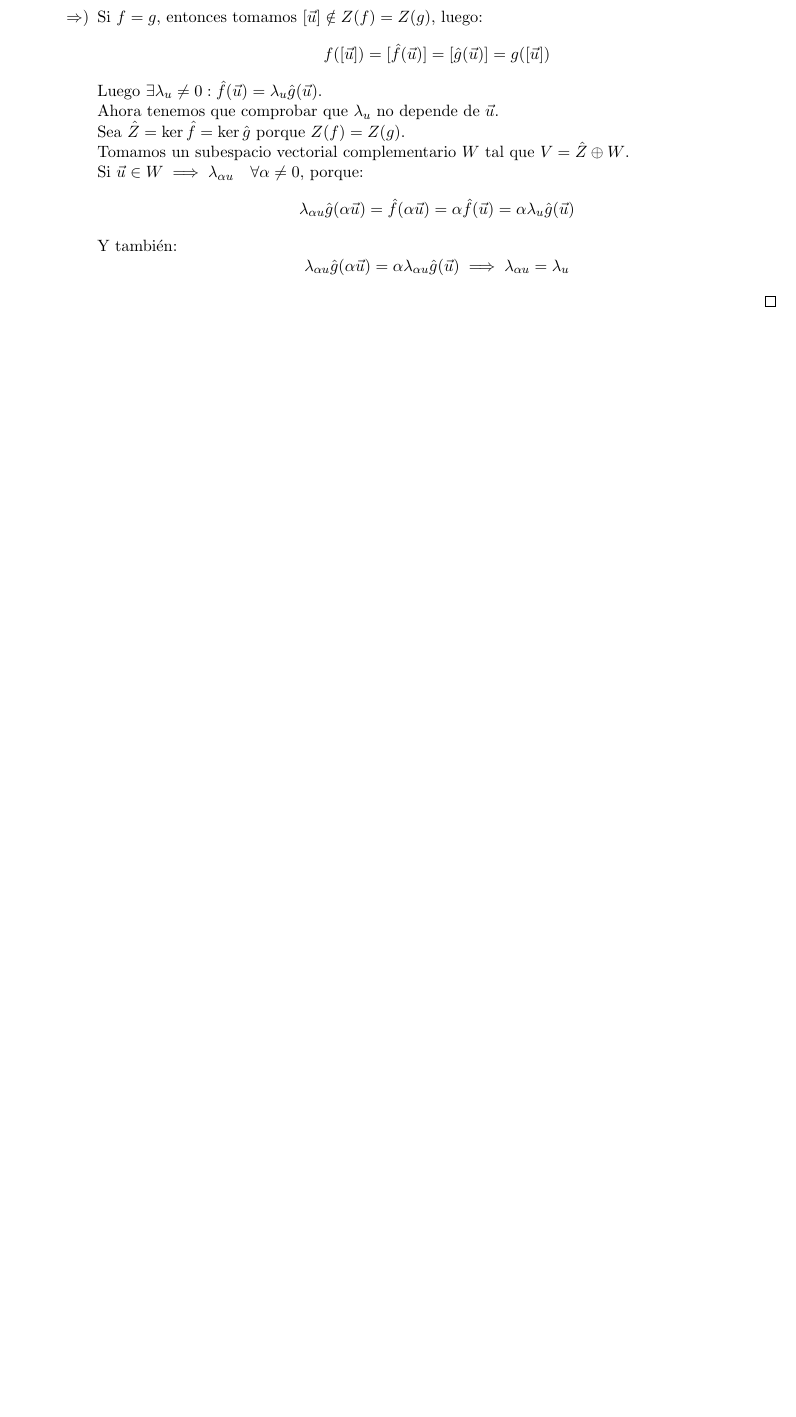
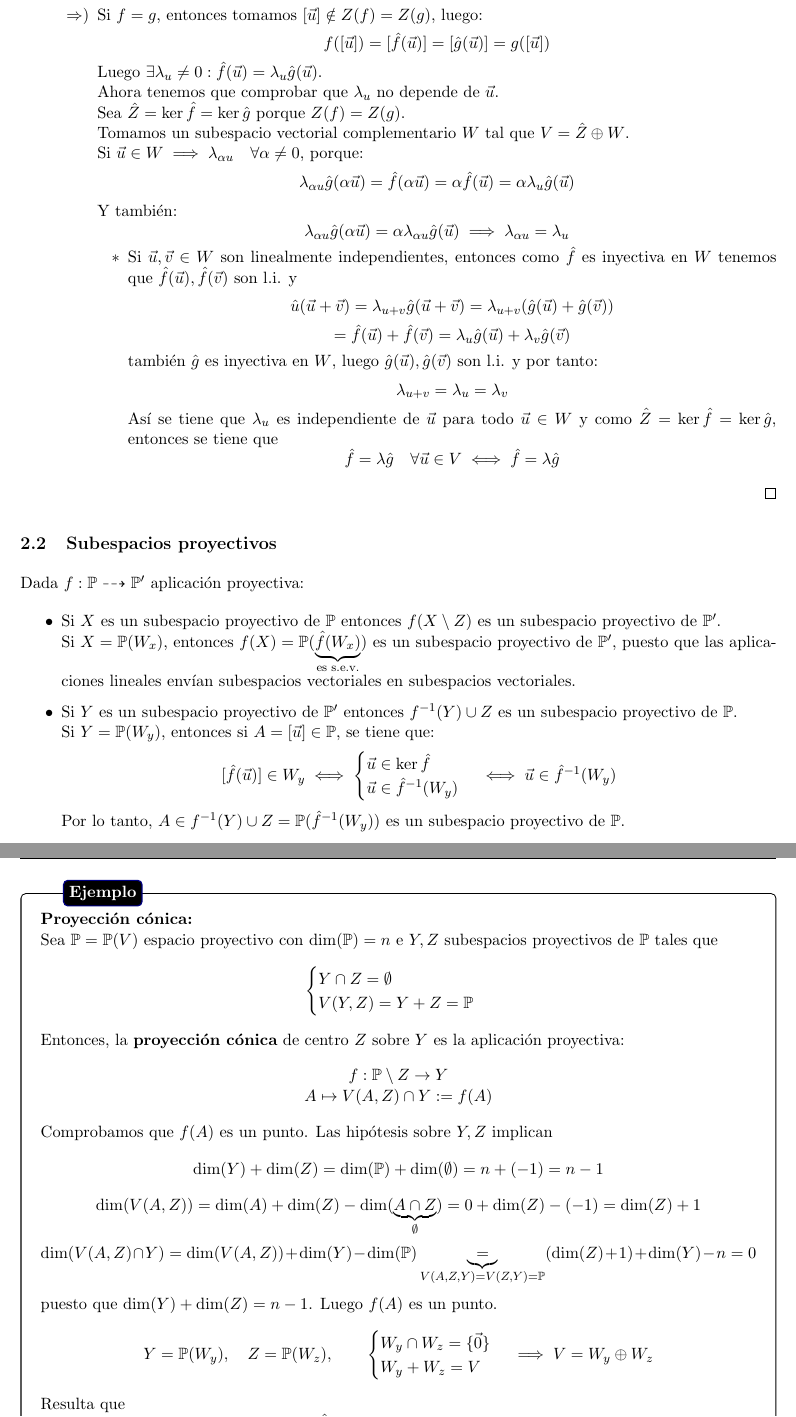
Before and after one commit to Pau-Frangi/Geometria-Lineal, a LaTeX document (main.tex, which reads Theory/2 - Aplicaciones proyectivas.tex): part of page 4 of 13 before the commit and two parts of pages 14 and 15 of 24 after it, the two joined at a grey line, cut so that both start at the same text, the shorter picture padded with empty space. Compiled offline with pdfLaTeX.

Commit message:
23/09/25

```diff
--- a/Theory/2 - Aplicaciones proyectivas.tex
+++ b/Theory/2 - Aplicaciones proyectivas.tex
@@ -81,6 +81,83 @@
         \[
         \lambda_{\alpha u} \hat{g}(\alpha \vec{u}) = \alpha \lambda_{\alpha u} \hat{g}(\vec{u}) \implies \lambda_{\alpha u} = \lambda_u
         \]
+        \begin{itemize}
+            \item Si $\vec{u},\vec{v} \in W$ son linealmente independientes, entonces como $\hat{f}$ es inyectiva en $W$ tenemos que $\hat{f}(\vec{u}), \hat{f}(\vec{v})$ son l.i. y
+            \[
+                \hat{u}(\vec{u} + \vec{v}) = \lambda_{u+v} \hat{g}(\vec{u} + \vec{v}) = \lambda_{u+v} (\hat{g}(\vec{u}) + \hat{g}(\vec{v}))
+            \]
+            \[
+                = \hat{f}(\vec{u}) + \hat{f}(\vec{v}) = \lambda_u \hat{g}(\vec{u}) + \lambda_v \hat{g}(\vec{v})
+            \]
+            también $\hat{g}$ es inyectiva en $W$, luego $\hat{g}(\vec{u}), \hat{g}(\vec{v})$ son l.i. y por tanto:
+            \[
+                \lambda_{u+v} = \lambda_u = \lambda_v
+            \]
+            Así se tiene que $\lambda_u$ es independiente de $\vec{u}$ para todo $\vec{u} \in W$ y como $\hat{Z} = \ker \hat{f} = \ker \hat{g}$, entonces se tiene que
+            \[
+                \hat{f} = \lambda \hat{g} \quad \forall \vec{u} \in V \iff \hat{f} = \lambda \hat{g}
+            \]
+        \end{itemize}
         \end{itemize}
     \end{itemize}
 \end{proof}
+
+\subsection{Subespacios proyectivos}
+
+Dada $f:\mathbb{P} \dashrightarrow \mathbb{P}'$ aplicación proyectiva:
+
+\begin{itemize}
+    \item Si $X$ es un subespacio proyectivo de $\mathbb{P}$ entonces $f(X \setminus Z)$ es un subespacio proyectivo de $\mathbb{P}'$.\\
+    Si $X = \mathbb{P}(W_x)$, entonces $f(X) = \mathbb{P}(\underbrace{\hat{f}(W_x)}_{\text{es s.e.v.}})$ es un subespacio proyectivo de $\mathbb{P}'$, puesto que las aplicaciones lineales envían subespacios vectoriales en subespacios vectoriales.
+    \item Si $Y$ es un subespacio proyectivo de $\mathbb{P}'$ entonces $f^{-1}(Y) \cup Z$ es un subespacio proyectivo de $\mathbb{P}$.\\
+    Si $Y = \mathbb{P}(W_y)$, entonces si $A = [\vec{u}] \in \mathbb{P}$, se tiene que:
+    \[
+        [\hat{f}(\vec{u})] \in W_y \iff \begin{cases}
+            \vec{u} \in \ker \hat{f} \\
+            \vec{u} \in \hat{f}^{-1}(W_y)
+        \end{cases} \iff \vec{u} \in \hat{f}^{-1}(W_y)
+    \]
+    Por lo tanto, $A \in f^{-1}(Y) \cup Z = \mathbb{P}(\hat{f}^{-1}(W_y))$ es un subespacio proyectivo de $\mathbb{P}$.
+\end{itemize}
+
+\ejemplo{
+    \textbf{Proyección cónica:}\\
+    Sea $\mathbb{P} = \mathbb{P}(V)$ espacio proyectivo con $\dim (\mathbb{P}) = n$ e $Y,Z$ subespacios proyectivos de $\mathbb{P}$ tales que
+    \[
+        \begin{cases}
+            Y \cap Z = \emptyset \\
+            V(Y,Z) = Y + Z = \mathbb{P}
+        \end{cases}
+    \]
+    Entonces, la \textbf{proyección cónica} de centro $Z$ sobre $Y$ es la aplicación proyectiva:
+    \[
+        \begin{matrix}
+            f:\mathbb{P} \setminus Z \to Y \\
+            A \mapsto V(A,Z) \cap Y := f(A)
+        \end{matrix}
+    \]
+    Comprobamos que  $f(A)$ es un punto. Las hipótesis sobre $Y,Z$ implican \[
+        \dim(Y) + \dim(Z) = \dim(\mathbb{P}) + \dim(\emptyset) = n + (-1) = n - 1
+    \]
+    \[
+        \dim(V(A,Z)) = \dim(A) + \dim(Z) - \dim(\underbrace{A \cap Z}_{\emptyset}) = 0 + \dim(Z) - (-1) = \dim(Z) + 1
+    \]
+    \[
+        \dim(V(A,Z) \cap Y) = \dim(V(A,Z)) + \dim(Y) - \dim(\mathbb{P}) \underbrace{=}_{V(A,Z,Y) = V(Z,Y) = \mathbb{P}} (\dim(Z) + 1) + \dim(Y) - n = 0
+    \]
+    puesto que $\dim(Y) + \dim(Z) = n - 1$. Luego $f(A)$ es un punto.
+    \[
+        Y = \mathbb{P}(W_y), \quad Z = \mathbb{P}(W_z), \qquad \begin{cases}
+            W_y \cap W_z = \{\vec{0}\} \\
+            W_y + W_z = V
+        \end{cases} \implies V = W_y \oplus W_z
+    \]
+    Resulta que
+    \[
+        \begin{matrix}
+            \hat{f} : V = W_y \oplus W_z \to V \\
+            \vec{u} = \vec{w_y} + \vec{w_z} \mapsto u_y
+        \end{matrix}
+    \]
+    la programación lineal sobre $W_y$ es una aplicación lineal asociada a $f$
+}
```
Also changed, not shown: Theory/Theory.tex (+2 -2 lines), main.pdf, 2 other files.
